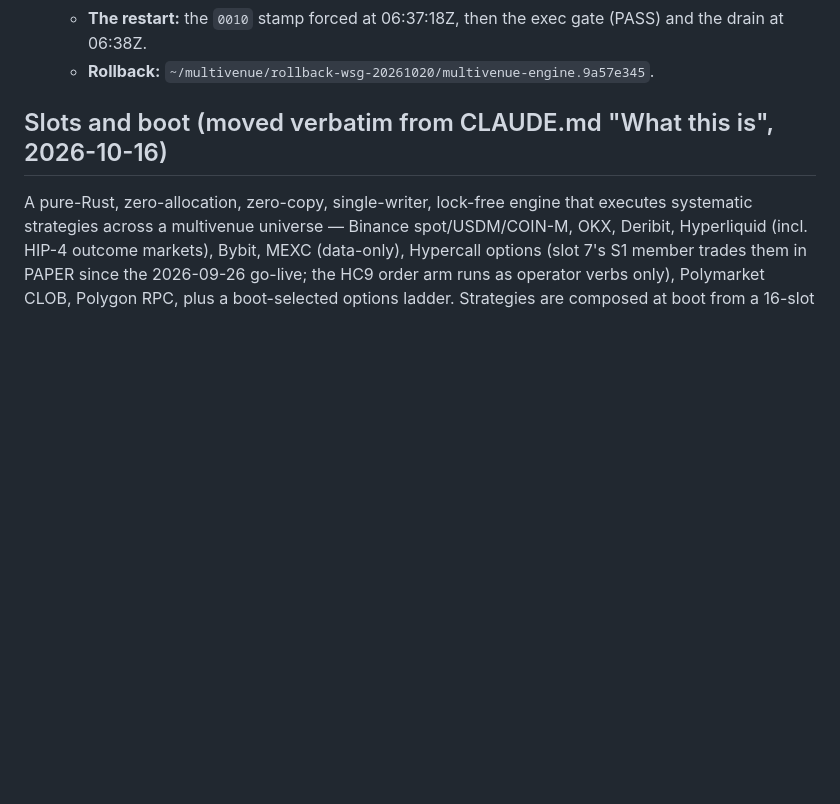
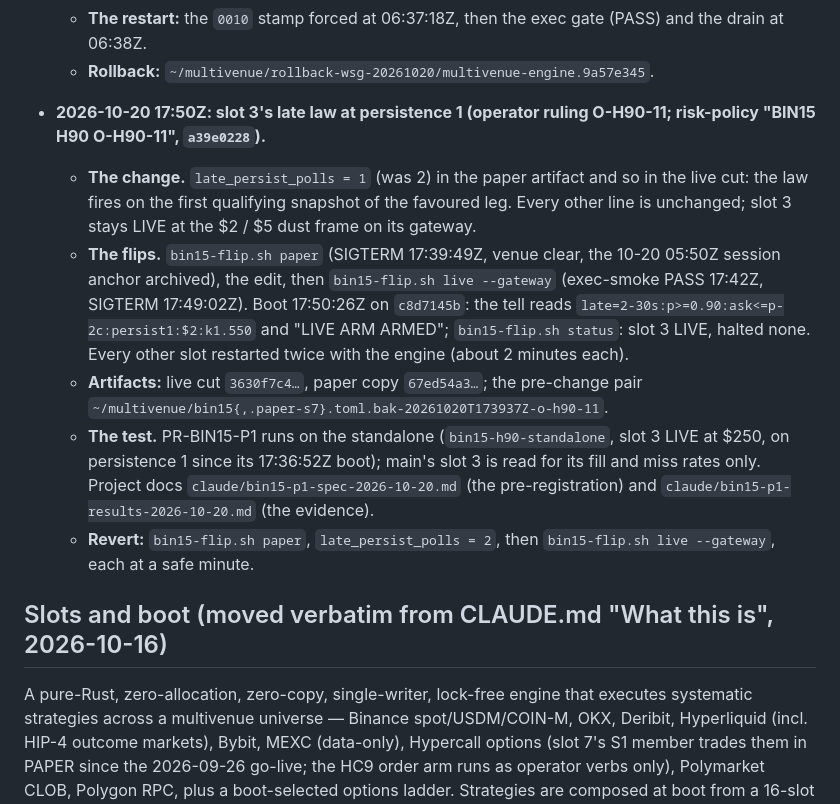
Before and after one commit to darkcite/trading-engine-multivenue, a Markdown page: docs/state.md, the part around the change. Rendered like a GitHub page; blank space fills up the shorter version.

Commit message:
state: 2026-10-20 17:50Z — slot 3's late law at persistence 1 (O-H90-11)
The flips (paper 17:39:49Z, live --gateway 17:49:02Z, exec-smoke PASS),
the 17:50:26Z boot's tell (persist1:$2), the artifacts and their backups,
main's role in PR-BIN15-P1 (fill and miss rates; the test runs on the
standalone), and the revert.

Co-Authored-By: Claude Opus 5.5 <noreply@anthropic.com>
Claude-Session: https://claude.ai/code/session_01NdaqVdvLzihTcZUpVzkqys

```diff
--- a/docs/state.md
+++ b/docs/state.md
@@ -159,6 +159,29 @@ affected paragraph at each lane close; the superseded text goes to
   - **The restart:** the `0010` stamp forced at 06:37:18Z, then the exec
     gate (PASS) and the drain at 06:38Z.
   - **Rollback:** `~/multivenue/rollback-wsg-20261020/multivenue-engine.9a57e345`.
+
+- **2026-10-20 17:50Z: slot 3's late law at persistence 1 (operator ruling
+  O-H90-11; risk-policy "BIN15 H90 O-H90-11", `a39e0228`).**
+  - **The change.** `late_persist_polls = 1` (was 2) in the paper artifact
+    and so in the live cut: the law fires on the first qualifying snapshot
+    of the favoured leg. Every other line is unchanged; slot 3 stays LIVE
+    at the $2 / $5 dust frame on its gateway.
+  - **The flips.** `bin15-flip.sh paper` (SIGTERM 17:39:49Z, venue clear,
+    the 10-20 05:50Z session anchor archived), the edit, then
+    `bin15-flip.sh live --gateway` (exec-smoke PASS 17:42Z, SIGTERM
+    17:49:02Z). Boot 17:50:26Z on `c8d7145b`: the tell reads
+    `late=2-30s:p>=0.90:ask<=p-2c:persist1:$2:k1.550` and "LIVE ARM
+    ARMED"; `bin15-flip.sh status`: slot 3 LIVE, halted none. Every other
+    slot restarted twice with the engine (about 2 minutes each).
+  - **Artifacts:** live cut `3630f7c4…`, paper copy `67ed54a3…`; the
+    pre-change pair `~/multivenue/bin15{,.paper-s7}.toml.bak-20261020T173937Z-o-h90-11`.
+  - **The test.** PR-BIN15-P1 runs on the standalone (`bin15-h90-standalone`,
+    slot 3 LIVE at $250, on persistence 1 since its 17:36:52Z boot); main's
+    slot 3 is read for its fill and miss rates only. Project docs
+    `claude/bin15-p1-spec-2026-10-20.md` (the pre-registration) and
+    `claude/bin15-p1-results-2026-10-20.md` (the evidence).
+  - **Revert:** `bin15-flip.sh paper`, `late_persist_polls = 2`, then
+    `bin15-flip.sh live --gateway`, each at a safe minute.
 
 ## Slots and boot (moved verbatim from CLAUDE.md "What this is", 2026-10-16)
 
```
